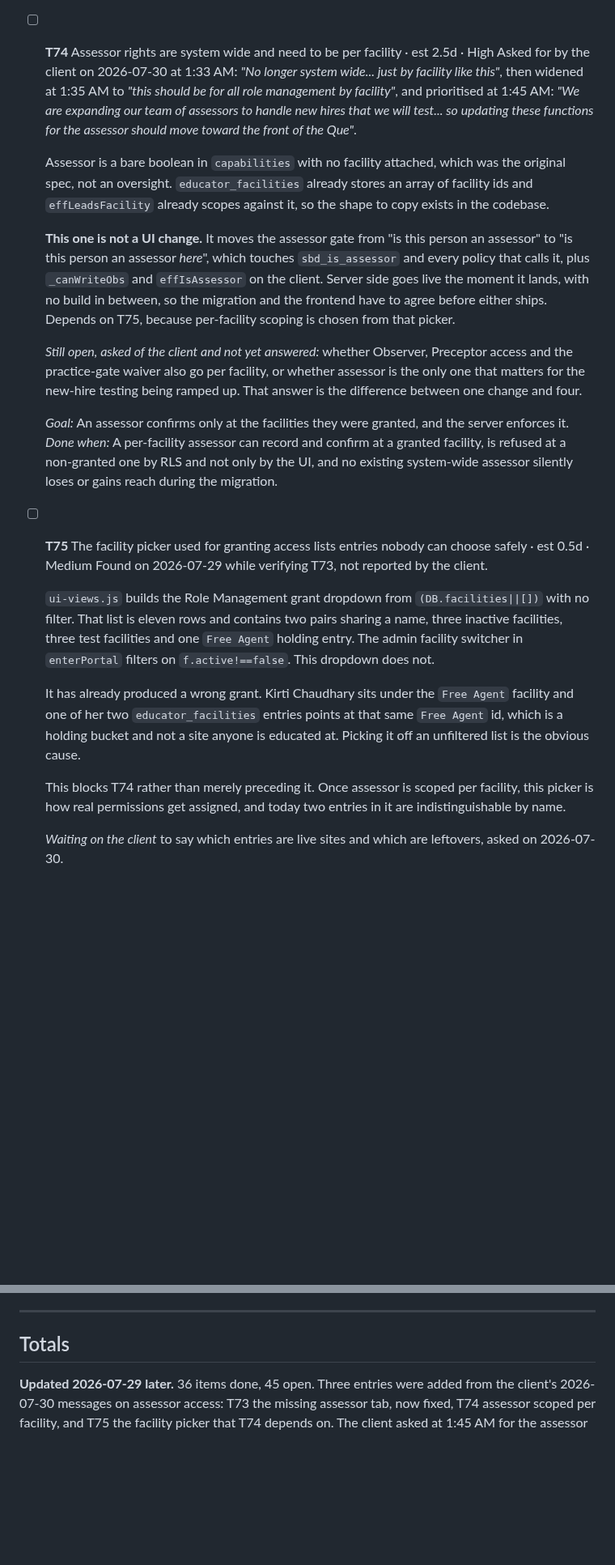
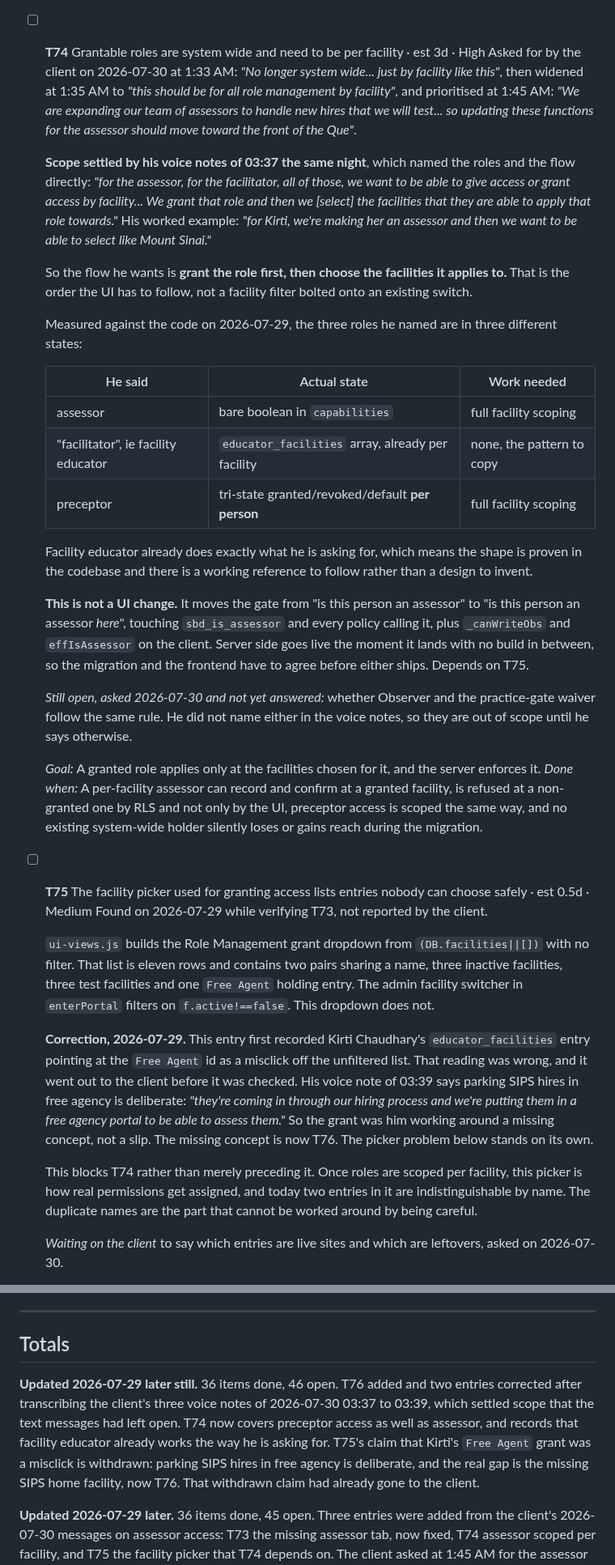
Before and after one commit to SIPS-HEALTHCARE/sbd-live-draft, a Markdown page: TASKS.md, 2 parts joined by grey strips. Shown at 81% size. Drawn GitHub-style; blank space fills up the shorter version.

Commit message:
Ledger: correct T74 and T75, add T76, from the client's voice notes
Transcribed the three voice notes of 2026-07-30 03:37 to 03:39. They settle
scope the text messages had left open, and they contradict one thing this
ledger already claimed.

T74 was written as assessor-only. The client named assessor, facility educator
and preceptor, and described the flow as grant the role first then choose the
facilities it applies to. Checked all three against the code: assessor is a
bare boolean, preceptor access is tri-state per person, and facility educator
already works per facility. So the request is two changes plus an existing
reference implementation, not one change. Observer and the practice-gate
waiver were not named and stay out of scope.

T75 claimed Kirti's Free Agent educator grant was a misclick off an
unfiltered picker. Withdrawn. Parking SIPS hires in free agency is
deliberate, and that claim had already reached the client before it was
checked. The picker's duplicate names and inactive entries still stand as a
real problem, so the task survives on its own evidence.

T76 added for the gap the correction exposed: SIPS has no home facility for
its own staff, so the Free Agent row is carrying two unrelated meanings.
Free Agent already means released-from-a-facility, with a registry and a
released date attached, and facility-grouped reporting merges the two today.
Recommendation recorded, not yet accepted by the client.

Totals 36 done, 46 open.

```diff
--- a/TASKS.md
+++ b/TASKS.md
@@ -1252,30 +1252,45 @@ persisted.
   reach either view by restoring a saved one. Verified against the three live records: the gate
   returns true for all three granted accounts and false for a plain staff member and a plain manager.
 
-- [ ] **T74** Assessor rights are system wide and need to be per facility · est 2.5d · High
+- [ ] **T74** Grantable roles are system wide and need to be per facility · est 3d · High
   Asked for by the client on 2026-07-30 at 1:33 AM: *"No longer system wide... just by facility like
   this"*, then widened at 1:35 AM to *"this should be for all role management by facility"*, and
   prioritised at 1:45 AM: *"We are expanding our team of assessors to handle new hires that we will
   test... so updating these functions for the assessor should move toward the front of the Que"*.
 
-  Assessor is a bare boolean in `capabilities` with no facility attached, which was the original
-  spec, not an oversight. `educator_facilities` already stores an array of facility ids and
-  `effLeadsFacility` already scopes against it, so the shape to copy exists in the codebase.
-
-  **This one is not a UI change.** It moves the assessor gate from "is this person an assessor" to
-  "is this person an assessor *here*", which touches `sbd_is_assessor` and every policy that calls
-  it, plus `_canWriteObs` and `effIsAssessor` on the client. Server side goes live the moment it
-  lands, with no build in between, so the migration and the frontend have to agree before either
-  ships. Depends on T75, because per-facility scoping is chosen from that picker.
-
-  *Still open, asked of the client and not yet answered:* whether Observer, Preceptor access and the
-  practice-gate waiver also go per facility, or whether assessor is the only one that matters for the
-  new-hire testing being ramped up. That answer is the difference between one change and four.
-
-  *Goal:* An assessor confirms only at the facilities they were granted, and the server enforces it.
+  **Scope settled by his voice notes of 03:37 the same night**, which named the roles and the flow
+  directly: *"for the assessor, for the facilitator, all of those, we want to be able to give access
+  or grant access by facility... We grant that role and then we [select] the facilities that they are
+  able to apply that role towards."* His worked example: *"for Kirti, we're making her an assessor and
+  then we want to be able to select like Mount Sinai."*
+
+  So the flow he wants is **grant the role first, then choose the facilities it applies to.** That is
+  the order the UI has to follow, not a facility filter bolted onto an existing switch.
+
+  Measured against the code on 2026-07-29, the three roles he named are in three different states:
+
+  | He said | Actual state | Work needed |
+  |---|---|---|
+  | assessor | bare boolean in `capabilities` | full facility scoping |
+  | "facilitator", ie facility educator | `educator_facilities` array, already per facility | none, the pattern to copy |
+  | preceptor | tri-state granted/revoked/default **per person** | full facility scoping |
+
+  Facility educator already does exactly what he is asking for, which means the shape is proven in the
+  codebase and there is a working reference to follow rather than a design to invent.
+
+  **This is not a UI change.** It moves the gate from "is this person an assessor" to "is this person
+  an assessor *here*", touching `sbd_is_assessor` and every policy calling it, plus `_canWriteObs` and
+  `effIsAssessor` on the client. Server side goes live the moment it lands with no build in between,
+  so the migration and the frontend have to agree before either ships. Depends on T75.
+
+  *Still open, asked 2026-07-30 and not yet answered:* whether Observer and the practice-gate waiver
+  follow the same rule. He did not name either in the voice notes, so they are out of scope until he
+  says otherwise.
+
+  *Goal:* A granted role applies only at the facilities chosen for it, and the server enforces it.
   *Done when:* A per-facility assessor can record and confirm at a granted facility, is refused at a
-  non-granted one by RLS and not only by the UI, and no existing system-wide assessor silently loses
-  or gains reach during the migration.
+  non-granted one by RLS and not only by the UI, preceptor access is scoped the same way, and no
+  existing system-wide holder silently loses or gains reach during the migration.
 
 - [ ] **T75** The facility picker used for granting access lists entries nobody can choose safely · est 0.5d · Medium
   Found on 2026-07-29 while verifying T73, not reported by the client.
@@ -1285,12 +1300,16 @@ persisted.
   test facilities and one `Free Agent` holding entry. The admin facility switcher in `enterPortal`
   filters on `f.active!==false`. This dropdown does not.
 
-  It has already produced a wrong grant. Kirti Chaudhary sits under the `Free Agent` facility and one
-  of her two `educator_facilities` entries points at that same `Free Agent` id, which is a holding
-  bucket and not a site anyone is educated at. Picking it off an unfiltered list is the obvious cause.
-
-  This blocks T74 rather than merely preceding it. Once assessor is scoped per facility, this picker
-  is how real permissions get assigned, and today two entries in it are indistinguishable by name.
+  **Correction, 2026-07-29.** This entry first recorded Kirti Chaudhary's `educator_facilities` entry
+  pointing at the `Free Agent` id as a misclick off the unfiltered list. That reading was wrong, and it
+  went out to the client before it was checked. His voice note of 03:39 says parking SIPS hires in free
+  agency is deliberate: *"they're coming in through our hiring process and we're putting them in a free
+  agency portal to be able to assess them."* So the grant was him working around a missing concept, not
+  a slip. The missing concept is now T76. The picker problem below stands on its own.
+
+  This blocks T74 rather than merely preceding it. Once roles are scoped per facility, this picker is
+  how real permissions get assigned, and today two entries in it are indistinguishable by name. The
+  duplicate names are the part that cannot be worked around by being careful.
 
   *Waiting on the client* to say which entries are live sites and which are leftovers, asked on
   2026-07-30.
@@ -1343,6 +1392,13 @@ persisted.
 
 ## Totals
 
+**Updated 2026-07-29 later still.** 36 items done, 46 open. T76 added and two entries corrected after
+transcribing the client's three voice notes of 2026-07-30 03:37 to 03:39, which settled scope that the
+text messages had left open. T74 now covers preceptor access as well as assessor, and records that
+facility educator already works the way he is asking for. T75's claim that Kirti's `Free Agent` grant
+was a misclick is withdrawn: parking SIPS hires in free agency is deliberate, and the real gap is the
+missing SIPS home facility, now T76. That withdrawn claim had already gone to the client.
+
 **Updated 2026-07-29 later.** 36 items done, 45 open. Three entries were added from the client's
 2026-07-30 messages on assessor access: T73 the missing assessor tab, now fixed, T74 assessor scoped
 per facility, and T75 the facility picker that T74 depends on. The client asked at 1:45 AM for the
```
Also changed, not shown: other parts of TASKS.md (+31 -1 lines).
